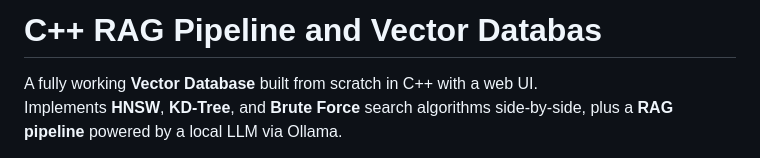
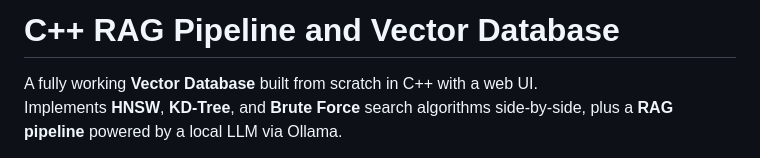
Before and after one commit to ramanrishit448-RR/RAG-Pipeline-Your-OWN-AI-main, a Markdown page: README.md, the part around the change. Rendered like a GitHub page.

Commit message:
Fix typo in project title in README.md

```diff
--- a/README.md
+++ b/README.md
@@ -1,4 +1,4 @@
-# C++ RAG Pipeline and Vector Databas
+# C++ RAG Pipeline and Vector Database
 
 A fully working **Vector Database** built from scratch in C++ with a web UI.
 Implements **HNSW**, **KD-Tree**, and **Brute Force** search algorithms side-by-side, plus a **RAG pipeline** powered by a local LLM via Ollama.
```
